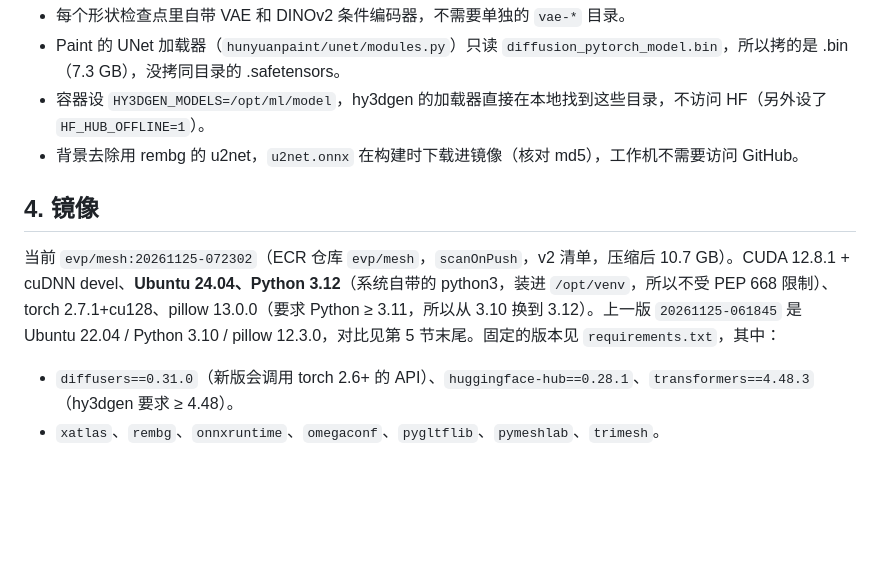
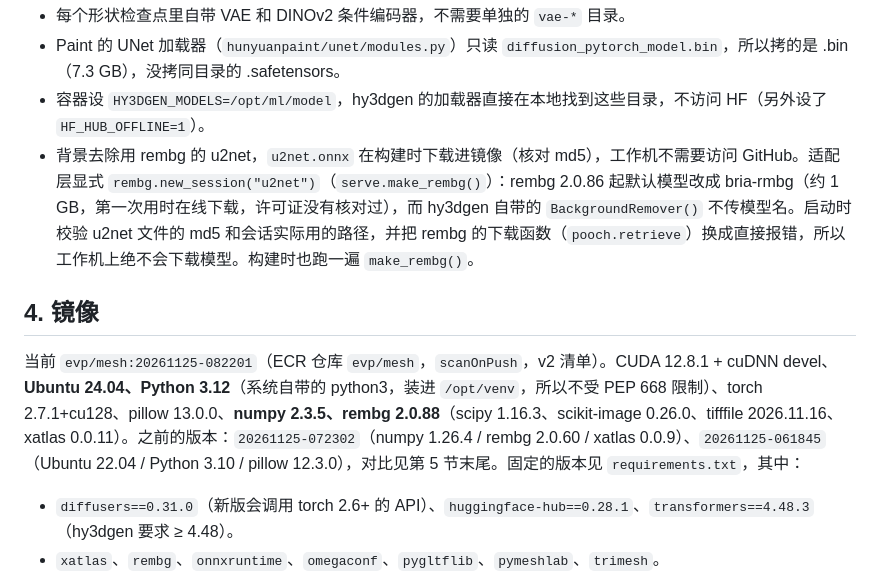
Before and after one commit to liangruibupt/explainer_video_platform, a Markdown page: docs/MESH.md, the part around one of its changes. GitHub-like rendering; blank space fills up the shorter version.

```diff
--- a/docs/MESH.md
+++ b/docs/MESH.md
@@ -49,11 +49,11 @@
 - 每个形状检查点里自带 VAE 和 DINOv2 条件编码器，不需要单独的 `vae-*` 目录。
 - Paint 的 UNet 加载器（`hunyuanpaint/unet/modules.py`）只读 `diffusion_pytorch_model.bin`，所以拷的是 .bin（7.3 GB），没拷同目录的 .safetensors。
 - 容器设 `HY3DGEN_MODELS=/opt/ml/model`，hy3dgen 的加载器直接在本地找到这些目录，不访问 HF（另外设了 `HF_HUB_OFFLINE=1`）。
-- 背景去除用 rembg 的 u2net，`u2net.onnx` 在构建时下载进镜像（核对 md5），工作机不需要访问 GitHub。
+- 背景去除用 rembg 的 u2net，`u2net.onnx` 在构建时下载进镜像（核对 md5），工作机不需要访问 GitHub。适配层显式 `rembg.new_session("u2net")`（`serve.make_rembg()`）：rembg 2.0.86 起默认模型改成 bria-rmbg（约 1 GB，第一次用时在线下载，许可证没有核对过），而 hy3dgen 自带的 `BackgroundRemover()` 不传模型名。启动时校验 u2net 文件的 md5 和会话实际用的路径，并把 rembg 的下载函数（`pooch.retrieve`）换成直接报错，所以工作机上绝不会下载模型。构建时也跑一遍 `make_rembg()`。
 
 ## 4. 镜像
 
-当前 `evp/mesh:20261125-072302`（ECR 仓库 `evp/mesh`，`scanOnPush`，v2 清单，压缩后 10.7 GB）。CUDA 12.8.1 + cuDNN devel、**Ubuntu 24.04、Python 3.12**（系统自带的 python3，装进 `/opt/venv`，所以不受 PEP 668 限制）、torch 2.7.1+cu128、pillow 13.0.0（要求 Python ≥ 3.11，所以从 3.10 换到 3.12）。上一版 `20261125-061845` 是 Ubuntu 22.04 / Python 3.10 / pillow 12.3.0，对比见第 5 节末尾。固定的版本见 `requirements.txt`，其中：
+当前 `evp/mesh:20261125-082201`（ECR 仓库 `evp/mesh`，`scanOnPush`，v2 清单）。CUDA 12.8.1 + cuDNN devel、**Ubuntu 24.04、Python 3.12**（系统自带的 python3，装进 `/opt/venv`，所以不受 PEP 668 限制）、torch 2.7.1+cu128、pillow 13.0.0、**numpy 2.3.5、rembg 2.0.88**（scipy 1.16.3、scikit-image 0.26.0、tifffile 2026.11.16、xatlas 0.0.11）。之前的版本：`20261125-072302`（numpy 1.26.4 / rembg 2.0.60 / xatlas 0.0.9）、`20261125-061845`（Ubuntu 22.04 / Python 3.10 / pillow 12.3.0），对比见第 5 节末尾。固定的版本见 `requirements.txt`，其中：
 
 - `diffusers==0.31.0`（新版会调用 torch 2.6+ 的 API）、`huggingface-hub==0.28.1`、`transformers==4.48.3`（hy3dgen 要求 ≥ 4.48）。
 - `xatlas`、`rembg`、`onnxruntime`、`omegaconf`、`pygltflib`、`pymeshlab`、`trimesh`。
```
Also changed, not shown: other parts of docs/MESH.md (+24 -0 lines), docs/media/previs/mesh_rembg2088_numpy2.jpg (added), 6 other files.
